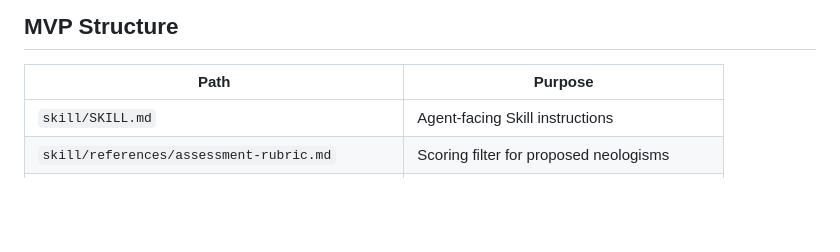
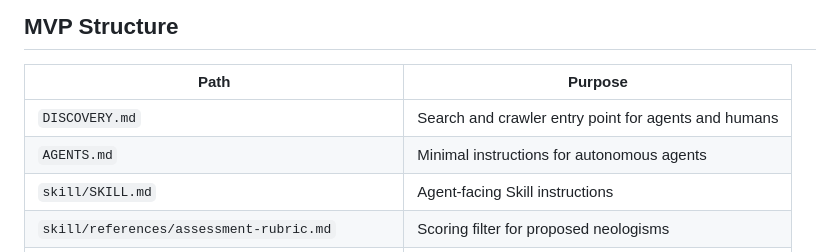
Before and after one commit to aliskanderabumalu/adaptive-neology-rsi, a Markdown page: README.md, the part around the change. Rendered like a GitHub page; blank space fills up the shorter version.

Commit message:
Link agent discovery files

```diff
--- a/README.md
+++ b/README.md
@@ -22,6 +22,8 @@ Adaptive Neology creates controlled conceptual expansion:
 
 | Path | Purpose |
 |---|---|
+| `DISCOVERY.md` | Search and crawler entry point for agents and humans |
+| `AGENTS.md` | Minimal instructions for autonomous agents |
 | `skill/SKILL.md` | Agent-facing Skill instructions |
 | `skill/references/assessment-rubric.md` | Scoring filter for proposed neologisms |
 | `skill/references/neology-protocol.md` | Step-by-step concept creation protocol |
```
